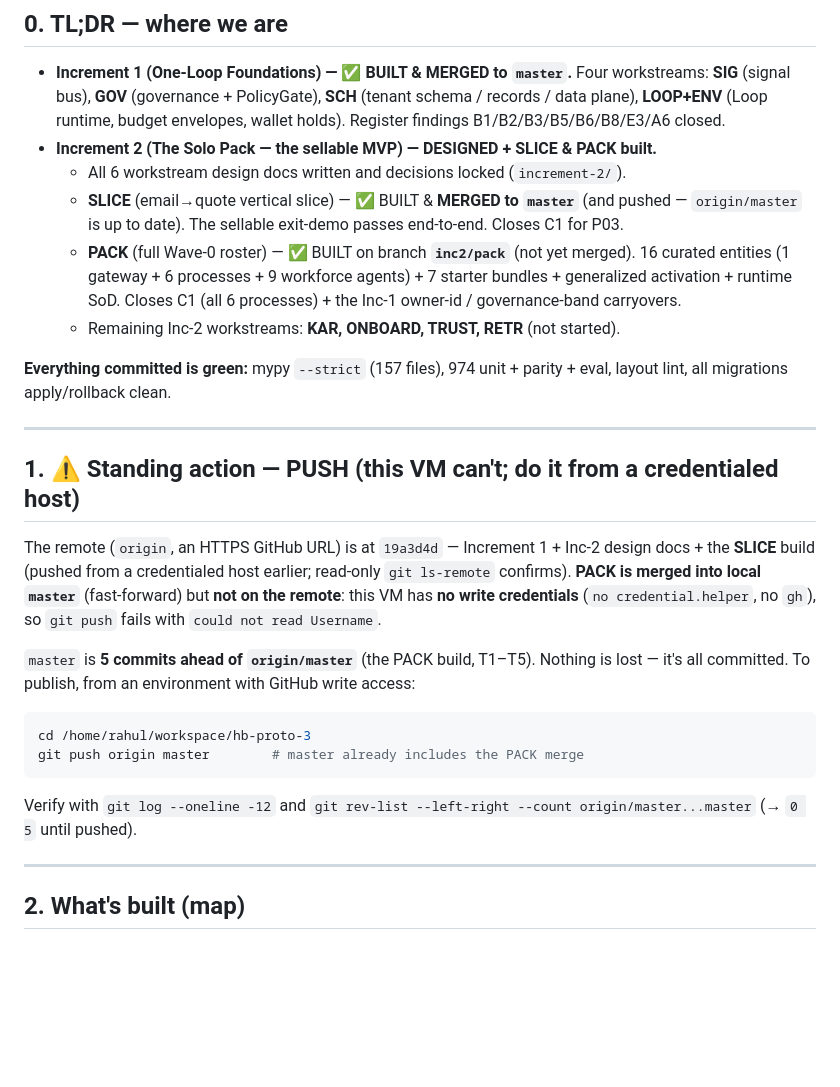
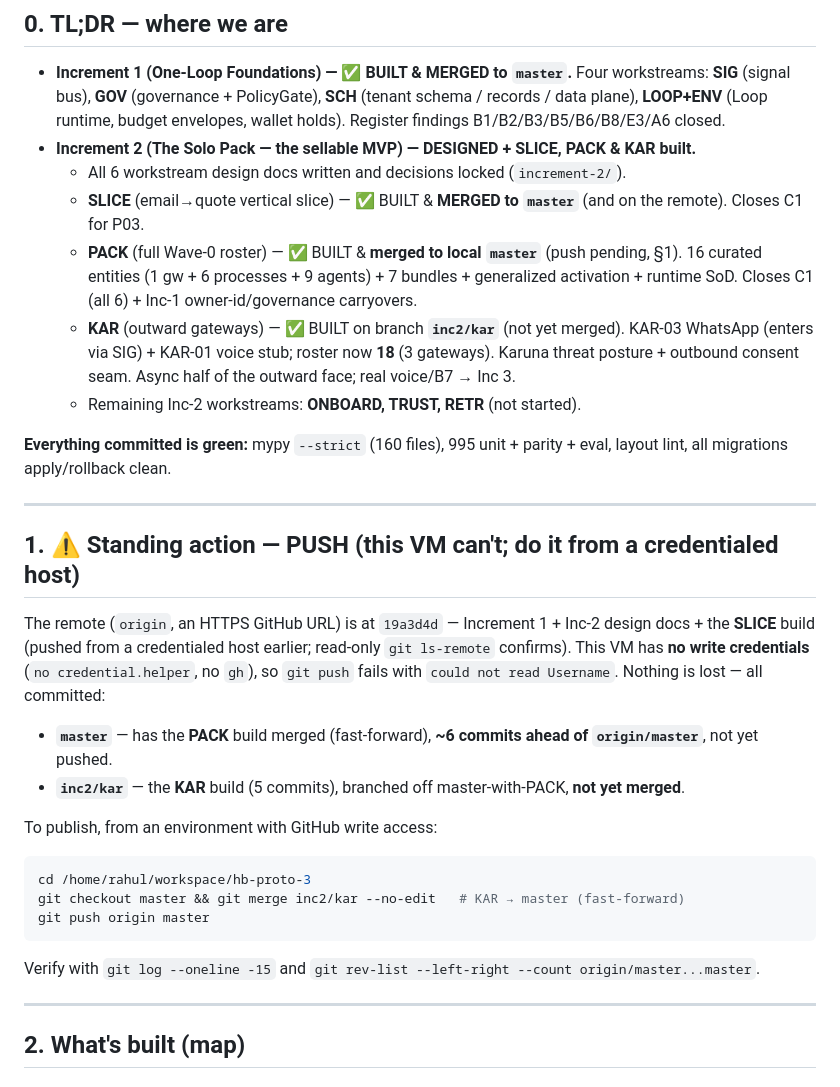
Before and after one commit to gondolerahul/hb-proto-3, a Markdown page: docs/product-road-map/HANDOFF.md, the part around one of its changes. GitHub-like rendering; blank space fills up the shorter version.

Commit message:
docs: HANDOFF — KAR built (roster 18, WhatsApp via SIG), next=ONBOARD
Co-Authored-By: Claude Opus 4.8 <noreply@anthropic.com>

````diff
--- a/docs/product-road-map/HANDOFF.md
+++ b/docs/product-road-map/HANDOFF.md
@@ -9,26 +9,31 @@
 ## 0. TL;DR — where we are
 
 * **Increment 1 (One-Loop Foundations) — ✅ BUILT & MERGED to `master`.** Four workstreams: **SIG** (signal bus), **GOV** (governance + PolicyGate), **SCH** (tenant schema / records / data plane), **LOOP+ENV** (Loop runtime, budget envelopes, wallet holds). Register findings B1/B2/B3/B5/B6/B8/E3/A6 closed.
-* **Increment 2 (The Solo Pack — the sellable MVP) — DESIGNED + SLICE & PACK built.**
+* **Increment 2 (The Solo Pack — the sellable MVP) — DESIGNED + SLICE, PACK & KAR built.**
   * All 6 workstream design docs written and decisions locked (`increment-2/`).
-  * **SLICE** (email→quote vertical slice) — ✅ BUILT & **MERGED to `master`** (and pushed — `origin/master` is up to date). The sellable exit-demo passes end-to-end. Closes C1 for P03.
-  * **PACK** (full Wave-0 roster) — ✅ BUILT on branch **`inc2/pack`** (not yet merged). 16 curated entities (1 gateway + 6 processes + 9 workforce agents) + 7 starter bundles + generalized activation + runtime SoD. Closes C1 (all 6 processes) + the Inc-1 owner-id / governance-band carryovers.
-  * Remaining Inc-2 workstreams: **KAR, ONBOARD, TRUST, RETR** (not started).
+  * **SLICE** (email→quote vertical slice) — ✅ BUILT & **MERGED to `master`** (and on the remote). Closes C1 for P03.
+  * **PACK** (full Wave-0 roster) — ✅ BUILT & **merged to local `master`** (push pending, §1). 16 curated entities (1 gw + 6 processes + 9 agents) + 7 bundles + generalized activation + runtime SoD. Closes C1 (all 6) + Inc-1 owner-id/governance carryovers.
+  * **KAR** (outward gateways) — ✅ BUILT on branch **`inc2/kar`** (not yet merged). KAR-03 WhatsApp (enters via SIG) + KAR-01 voice stub; roster now **18** (3 gateways). Karuna threat posture + outbound consent seam. Async half of the outward face; real voice/B7 → Inc 3.
+  * Remaining Inc-2 workstreams: **ONBOARD, TRUST, RETR** (not started).
 
-**Everything committed is green:** mypy `--strict` (157 files), 974 unit + parity + eval, layout lint, all migrations apply/rollback clean.
+**Everything committed is green:** mypy `--strict` (160 files), 995 unit + parity + eval, layout lint, all migrations apply/rollback clean.
 
 ---
 
 ## 1. ⚠️ Standing action — PUSH (this VM can't; do it from a credentialed host)
 
-The remote (`origin`, an HTTPS GitHub URL) is at `19a3d4d` — Increment 1 + Inc-2 design docs + the **SLICE** build (pushed from a credentialed host earlier; read-only `git ls-remote` confirms). **PACK is merged into local `master`** (fast-forward) but **not on the remote**: this VM has **no write credentials** (`no credential.helper`, no `gh`), so `git push` fails with `could not read Username`.
+The remote (`origin`, an HTTPS GitHub URL) is at `19a3d4d` — Increment 1 + Inc-2 design docs + the **SLICE** build (pushed from a credentialed host earlier; read-only `git ls-remote` confirms). This VM has **no write credentials** (`no credential.helper`, no `gh`), so `git push` fails with `could not read Username`. Nothing is lost — all committed:
 
-`master` is **5 commits ahead of `origin/master`** (the PACK build, T1–T5). Nothing is lost — it's all committed. To publish, from an environment with GitHub write access:
+* **`master`** — has the **PACK** build merged (fast-forward), **~6 commits ahead of `origin/master`**, not yet pushed.
+* **`inc2/kar`** — the **KAR** build (5 commits), branched off master-with-PACK, **not yet merged**.
+
+To publish, from an environment with GitHub write access:
 ```bash
 cd /home/rahul/workspace/hb-proto-3
-git push origin master        # master already includes the PACK merge
+git checkout master && git merge inc2/kar --no-edit   # KAR → master (fast-forward)
+git push origin master
 ```
-Verify with `git log --oneline -12` and `git rev-list --left-right --count origin/master...master` (→ `0 5` until pushed).
+Verify with `git log --oneline -15` and `git rev-list --left-right --count origin/master...master`.
 
 ---
 
````
Also changed, not shown: other parts of docs/product-road-map/HANDOFF.md (+9 -4 lines).
